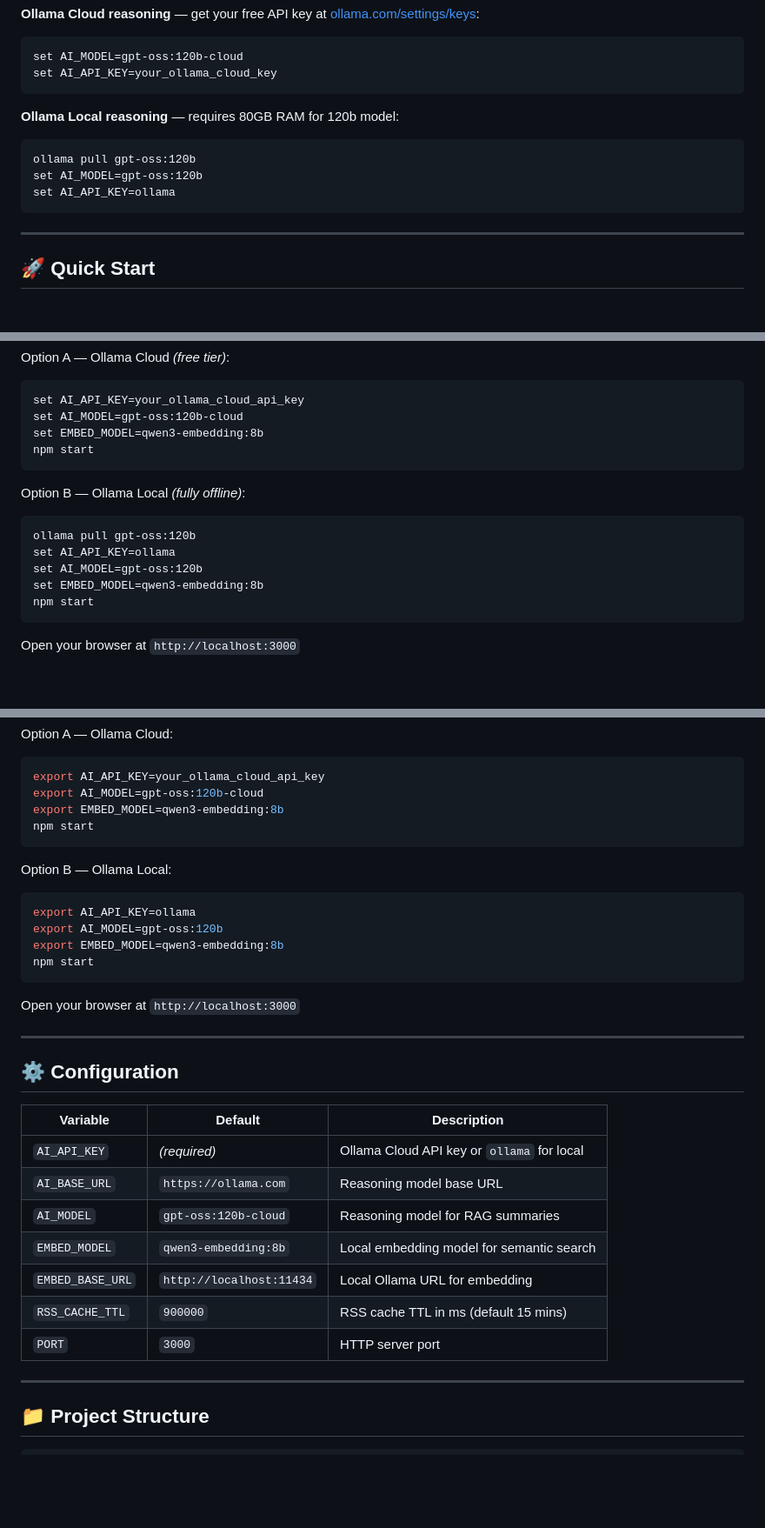
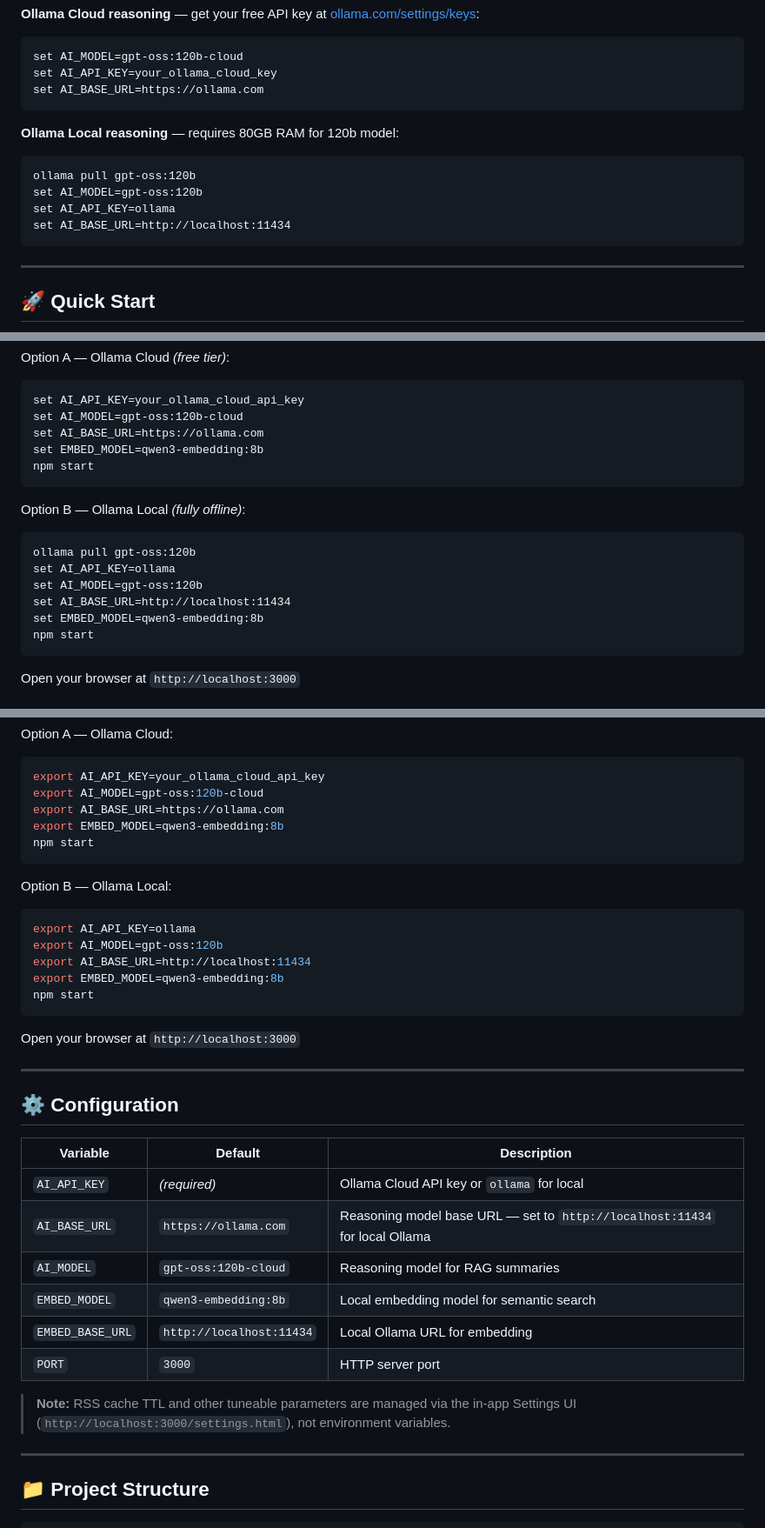
Before and after one commit to Thomas-Leung-852/newsLookup-Gen2, a Markdown page: README.md, 3 parts joined by grey strips. Shown at 87% size. Rendered like a GitHub page; blank space fills up the shorter version.

````diff
--- a/README.md
+++ b/README.md
@@ -89,6 +89,7 @@ newsLookup Gen2 uses **two separate AI roles**:
 ```cmd
 set AI_MODEL=gpt-oss:120b-cloud
 set AI_API_KEY=your_ollama_cloud_key
+set AI_BASE_URL=https://ollama.com
 ```
 
 **Ollama Local reasoning** — requires 80GB RAM for 120b model:
@@ -96,6 +97,7 @@ set AI_API_KEY=your_ollama_cloud_key
 ollama pull gpt-oss:120b
 set AI_MODEL=gpt-oss:120b
 set AI_API_KEY=ollama
+set AI_BASE_URL=http://localhost:11434
 ```
 
 ---
@@ -125,6 +127,7 @@ Option A — Ollama Cloud *(free tier)*:
 ```cmd
 set AI_API_KEY=your_ollama_cloud_api_key
 set AI_MODEL=gpt-oss:120b-cloud
+set AI_BASE_URL=https://ollama.com
 set EMBED_MODEL=qwen3-embedding:8b
 npm start
 ```
@@ -134,6 +137,7 @@ Option B — Ollama Local *(fully offline)*:
 ollama pull gpt-oss:120b
 set AI_API_KEY=ollama
 set AI_MODEL=gpt-oss:120b
+set AI_BASE_URL=http://localhost:11434
 set EMBED_MODEL=qwen3-embedding:8b
 npm start
 ```
@@ -176,6 +180,7 @@ Option A — Ollama Cloud:
 ```bash
 export AI_API_KEY=your_ollama_cloud_api_key
 export AI_MODEL=gpt-oss:120b-cloud
+export AI_BASE_URL=https://ollama.com
 export EMBED_MODEL=qwen3-embedding:8b
 npm start
 ```
@@ -184,6 +189,7 @@ Option B — Ollama Local:
 ```bash
 export AI_API_KEY=ollama
 export AI_MODEL=gpt-oss:120b
+export AI_BASE_URL=http://localhost:11434
 export EMBED_MODEL=qwen3-embedding:8b
 npm start
 ```
@@ -197,12 +203,13 @@ Open your browser at `http://localhost:3000`
 | Variable | Default | Description |
 |---|---|---|
 | `AI_API_KEY` | *(required)* | Ollama Cloud API key or `ollama` for local |
-| `AI_BASE_URL` | `https://ollama.com` | Reasoning model base URL |
+| `AI_BASE_URL` | `https://ollama.com` | Reasoning model base URL — set to `http://localhost:11434` for local Ollama |
 | `AI_MODEL` | `gpt-oss:120b-cloud` | Reasoning model for RAG summaries |
 | `EMBED_MODEL` | `qwen3-embedding:8b` | Local embedding model for semantic search |
 | `EMBED_BASE_URL` | `http://localhost:11434` | Local Ollama URL for embedding |
-| `RSS_CACHE_TTL` | `900000` | RSS cache TTL in ms (default 15 mins) |
 | `PORT` | `3000` | HTTP server port |
+
+> **Note:** RSS cache TTL and other tuneable parameters are managed via the in-app Settings UI (`http://localhost:3000/settings.html`), not environment variables.
 
 ---
 
````
